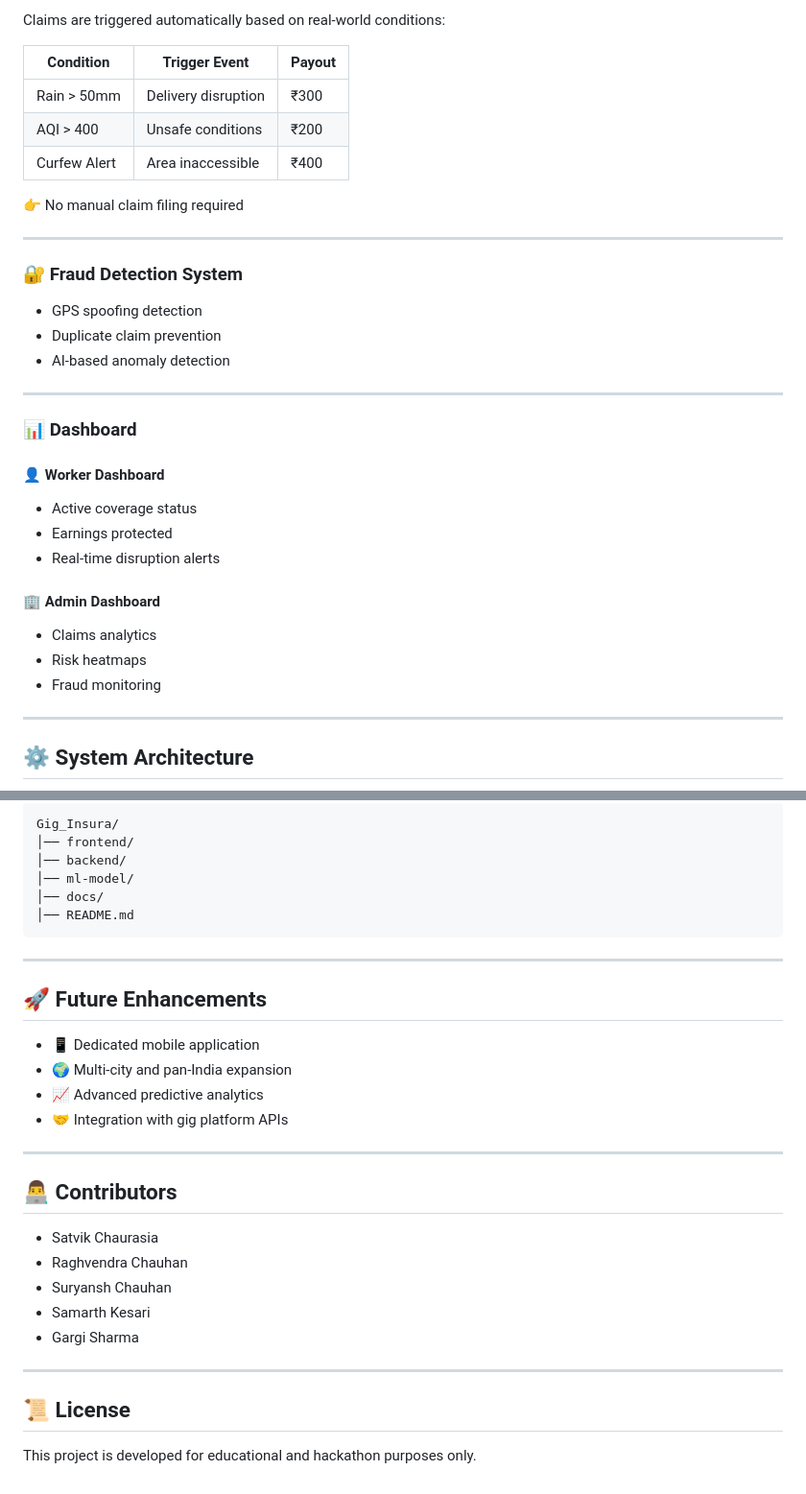
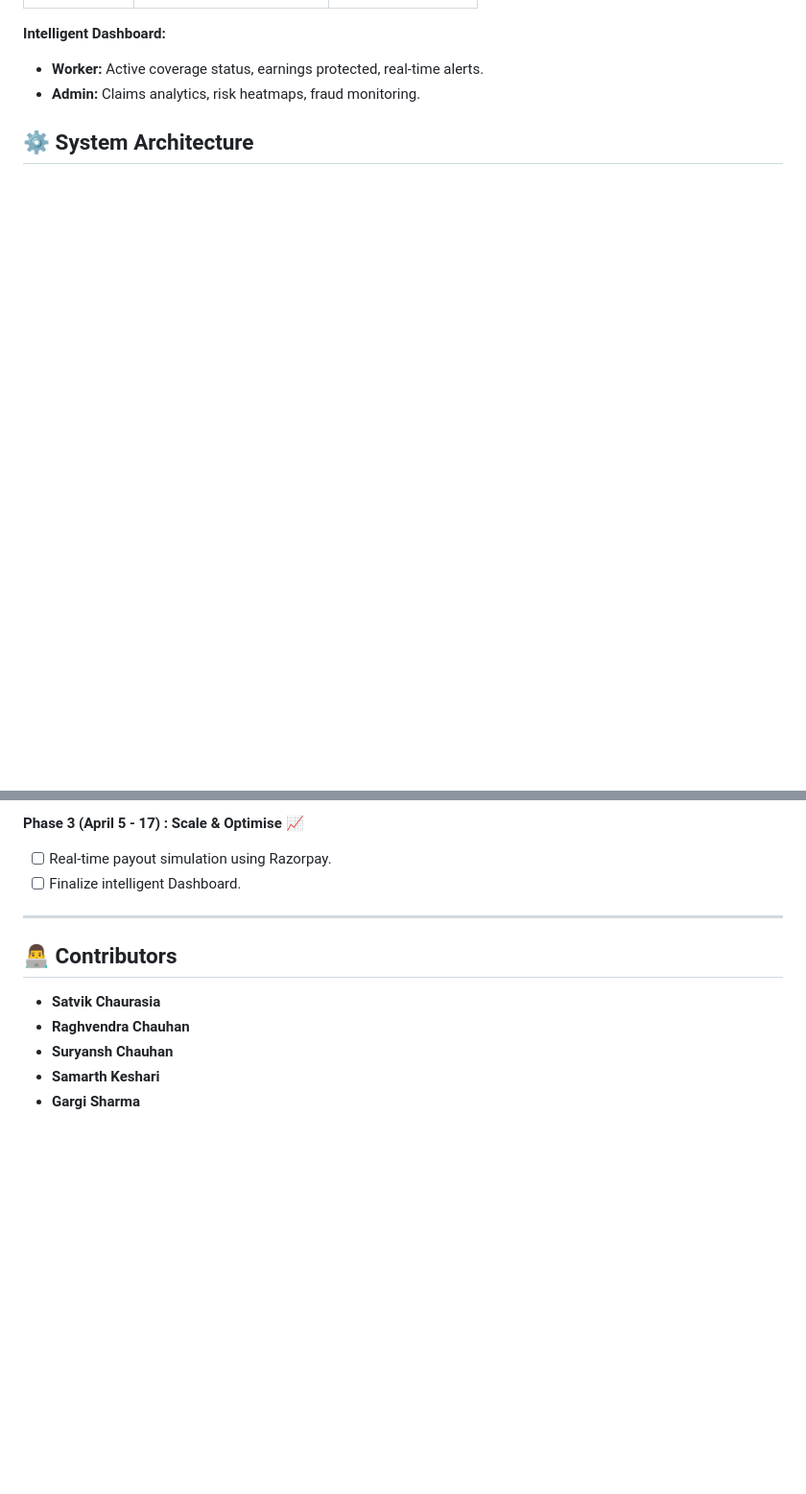
Before and after one commit to Raghvendra-Chauhan/Gig_Insura, a Markdown page: README.md, 2 parts joined by grey strips. Shown at 96% size. GitHub-like rendering; blank space fills up the shorter version.

Commit message:
Revise README
Updated README to enhance branding and clarify GigInsura's purpose and features.

````diff
--- a/README.md
+++ b/README.md
@@ -80,37 +71,5 @@ Predicts disruption probability using:
-Claims are triggered automatically based on real-world conditions:
-
-| Condition    | Trigger Event       | Payout |
-| ------------ | ------------------- | ------ |
-| Rain > 50mm  | Delivery disruption | ₹300   |
-| AQI > 400    | Unsafe conditions   | ₹200   |
-| Curfew Alert | Area inaccessible   | ₹400   |
-
-👉 No manual claim filing required
-
----
-
-### 🔐 Fraud Detection System
-
-* GPS spoofing detection
-* Duplicate claim prevention
-* AI-based anomaly detection
-
----
-
-### 📊 Dashboard
-
-#### 👤 Worker Dashboard
-
-* Active coverage status
-* Earnings protected
-* Real-time disruption alerts
-
-#### 🏢 Admin Dashboard
-
-* Claims analytics
-* Risk heatmaps
-* Fraud monitoring
-
----
+**Intelligent Dashboard:**
+* **Worker:** Active coverage status, earnings protected, real-time alerts.
+* **Admin:** Claims analytics, risk heatmaps, fraud monitoring.
 
 ## ⚙️ System Architecture
@@ -225,33 +116,12 @@ Weekly Premium = Base Price + (Risk Score × Factor)
-```
-Gig_Insura/
-│── frontend/
-│── backend/
-│── ml-model/
-│── docs/
-│── README.md
-```
-
----
-
-## 🚀 Future Enhancements
-
-* 📱 Dedicated mobile application
-* 🌍 Multi-city and pan-India expansion
-* 📈 Advanced predictive analytics
-* 🤝 Integration with gig platform APIs
+**Phase 3 (April 5 - 17) : Scale & Optimise 📈**
+- [ ] Real-time payout simulation using Razorpay.
+- [ ] Finalize intelligent Dashboard.
 
 ---
 
 ## 👨‍💻 Contributors
-
-* Satvik Chaurasia
-* Raghvendra Chauhan
-* Suryansh Chauhan
-* Samarth Kesari
-* Gargi Sharma
-
----
-
-## 📜 License
-
-This project is developed for educational and hackathon purposes only.
+* **Satvik Chaurasia**
+* **Raghvendra Chauhan**
+* **Suryansh Chauhan**
+* **Samarth Keshari**
+* **Gargi Sharma**
````
Also changed, not shown: other parts of README.md (+80 -157 lines).
